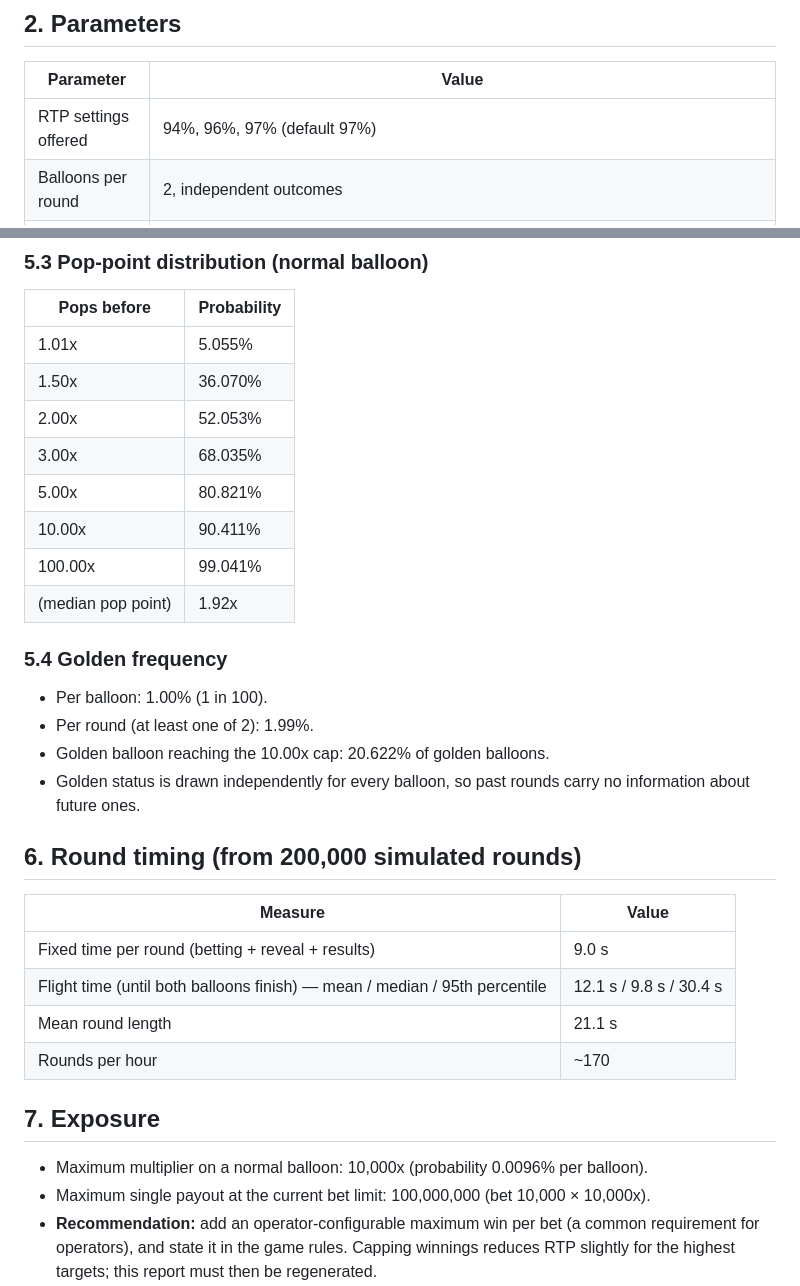
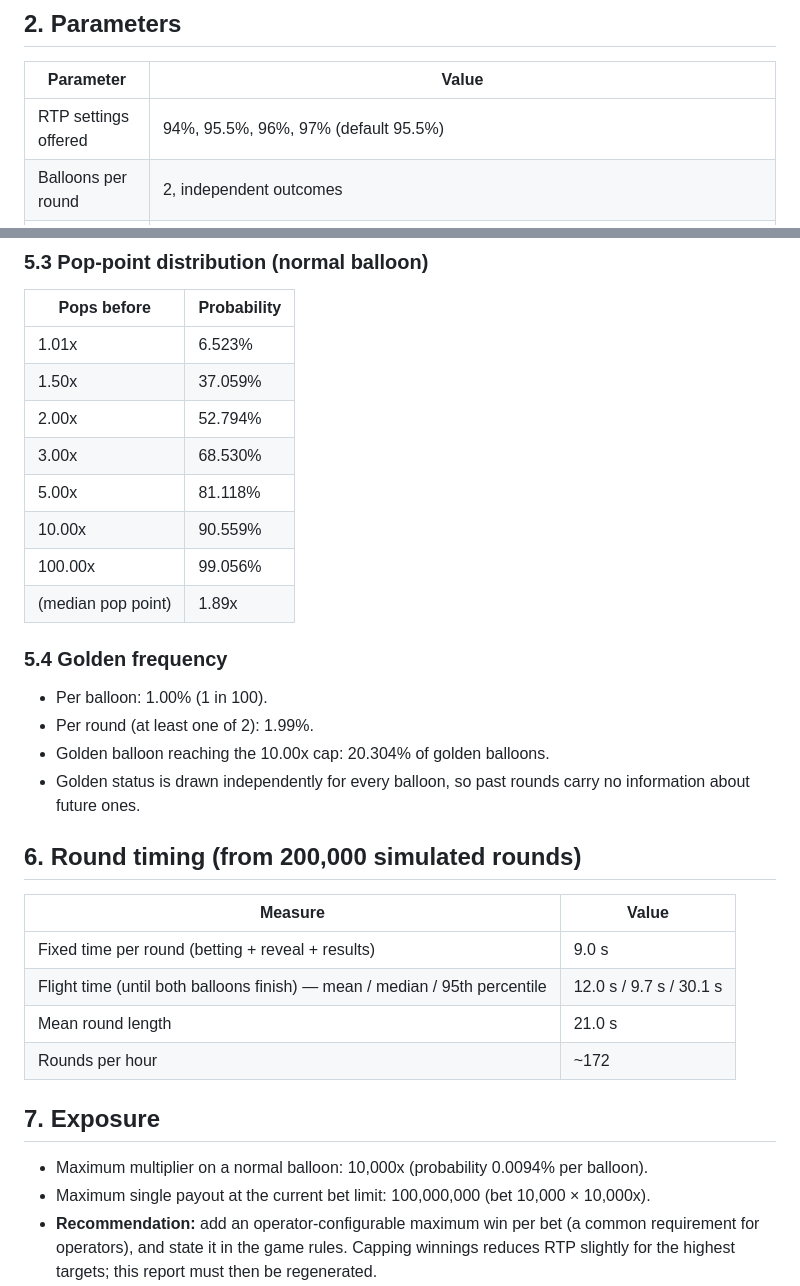
Before and after one commit to jacksaadia-ops/the-future, a Markdown page: balloon-fill/docs/math-report.md, 2 parts joined by grey strips. GitHub-like rendering.

```diff
--- a/balloon-fill/docs/math-report.md
+++ b/balloon-fill/docs/math-report.md
@@ -18,7 +18,7 @@ multiplier at which it is cashed out (manually or by auto cash-out) before its b
 
 | Parameter | Value |
 | --- | --- |
-| RTP settings offered | 94%, 96%, 97% (default 97%) |
+| RTP settings offered | 94%, 95.5%, 96%, 97% (default 95.5%) |
 | Balloons per round | 2, independent outcomes |
 | Multiplier curve | m(t) = e^(0.00012 × speed × t), t in ms; normal reaches 2x in 5.78 s |
 | Multiplier resolution | 0.01 (pop points, auto cash-out targets and manual cash-outs are whole cents; manual cash-outs round down) |
@@ -100,20 +101,20 @@ k = 0.958943.
 
 | Pops before | Probability |
 | --- | --- |
-| 1.01x | 5.055% |
-| 1.50x | 36.070% |
-| 2.00x | 52.053% |
-| 3.00x | 68.035% |
-| 5.00x | 80.821% |
-| 10.00x | 90.411% |
-| 100.00x | 99.041% |
-| (median pop point) | 1.92x |
+| 1.01x | 6.523% |
+| 1.50x | 37.059% |
+| 2.00x | 52.794% |
+| 3.00x | 68.530% |
+| 5.00x | 81.118% |
+| 10.00x | 90.559% |
+| 100.00x | 99.056% |
+| (median pop point) | 1.89x |
 
 ### 5.4 Golden frequency
 
 - Per balloon: 1.00% (1 in 100).
 - Per round (at least one of 2): 1.99%.
-- Golden balloon reaching the 10.00x cap: 20.622% of golden balloons.
+- Golden balloon reaching the 10.00x cap: 20.304% of golden balloons.
 - Golden status is drawn independently for every balloon, so past rounds carry no information about future ones.
 
 ## 6. Round timing (from 200,000 simulated rounds)
@@ -121,13 +122,13 @@ k = 0.958943.
 | Measure | Value |
 | --- | --- |
 | Fixed time per round (betting + reveal + results) | 9.0 s |
-| Flight time (until both balloons finish) — mean / median / 95th percentile | 12.1 s / 9.8 s / 30.4 s |
-| Mean round length | 21.1 s |
-| Rounds per hour | ~170 |
+| Flight time (until both balloons finish) — mean / median / 95th percentile | 12.0 s / 9.7 s / 30.1 s |
+| Mean round length | 21.0 s |
+| Rounds per hour | ~172 |
 
 ## 7. Exposure
 
-- Maximum multiplier on a normal balloon: 10,000x (probability 0.0096% per balloon).
+- Maximum multiplier on a normal balloon: 10,000x (probability 0.0094% per balloon).
 - Maximum single payout at the current bet limit: 100,000,000 (bet 10,000 × 10,000x).
 - **Recommendation:** add an operator-configurable maximum win per bet (a common requirement for operators),
   and state it in the game rules. Capping winnings reduces RTP slightly for the highest targets; this report must then be regenerated.
```
Also changed, not shown: other parts of balloon-fill/docs/math-report.md (+27 -26 lines).
